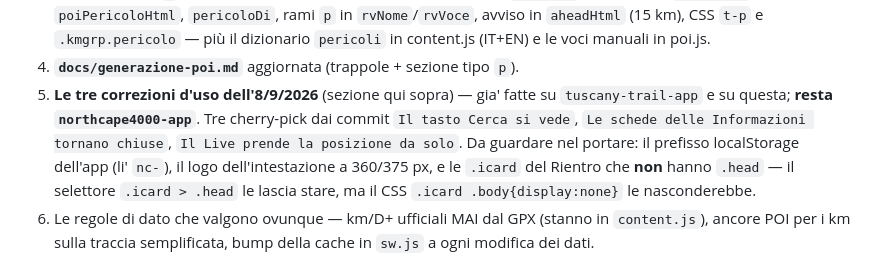
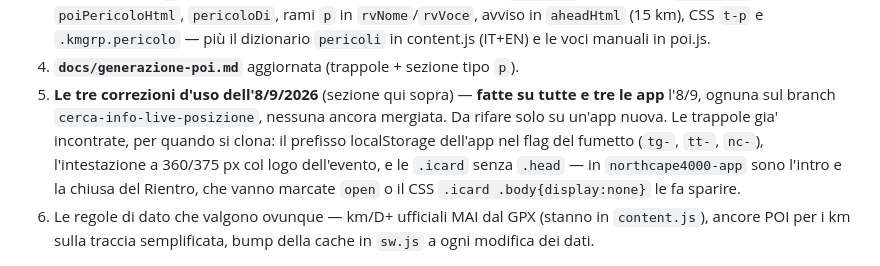
Before and after one commit to advlabbik/tg-guida, a Markdown page: README.md, the part around the change. Drawn GitHub-style.

Commit message:
README: il porting delle tre correzioni e' chiuso su tutte e tre le app
northcape4000-app fatta l'8/9. Restano le trappole scritte per quando si clona
un'app nuova, non piu' come lavoro da fare.

Co-Authored-By: Claude Opus 5 <noreply@anthropic.com>

```diff
--- a/README.md
+++ b/README.md
@@ -242,14 +242,14 @@ Da portare (stato al 27/8/2026):
    CSS `t-p` e `.kmgrp.pericolo` — più il dizionario `pericoli` in content.js
    (IT+EN) e le voci manuali in poi.js.
 4. **`docs/generazione-poi.md`** aggiornata (trappole + sezione tipo `p`).
-5. **Le tre correzioni d'uso dell'8/9/2026** (sezione qui sopra) — gia' fatte
-   su `tuscany-trail-app` e su questa; **resta `northcape4000-app`**. Tre
-   cherry-pick dai commit `Il tasto Cerca si vede`, `Le schede delle
-   Informazioni tornano chiuse`, `Il Live prende la posizione da solo`. Da
-   guardare nel portare: il prefisso localStorage dell'app (li' `nc-`), il
-   logo dell'intestazione a 360/375 px, e le `.icard` del Rientro che **non**
-   hanno `.head` — il selettore `.icard > .head` le lascia stare, ma il CSS
-   `.icard .body{display:none}` le nasconderebbe.
+5. **Le tre correzioni d'uso dell'8/9/2026** (sezione qui sopra) — **fatte su
+   tutte e tre le app** l'8/9, ognuna sul branch `cerca-info-live-posizione`,
+   nessuna ancora mergiata. Da rifare solo su un'app nuova. Le trappole gia'
+   incontrate, per quando si clona: il prefisso localStorage dell'app nel flag
+   del fumetto (`tg-`, `tt-`, `nc-`), l'intestazione a 360/375 px col logo
+   dell'evento, e le `.icard` senza `.head` — in `northcape4000-app` sono
+   l'intro e la chiusa del Rientro, che vanno marcate `open` o il CSS
+   `.icard .body{display:none}` le fa sparire.
 6. Le regole di dato che valgono ovunque — km/D+ ufficiali MAI dal GPX
    (stanno in `content.js`), ancore POI per i km sulla traccia semplificata,
    bump della cache in `sw.js` a ogni modifica dei dati.
```
